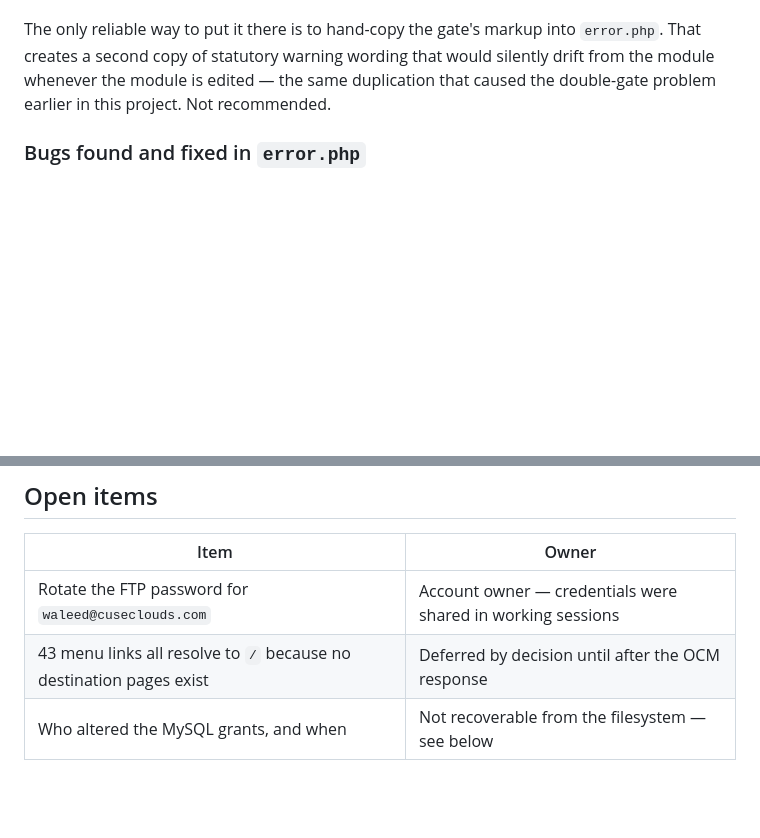
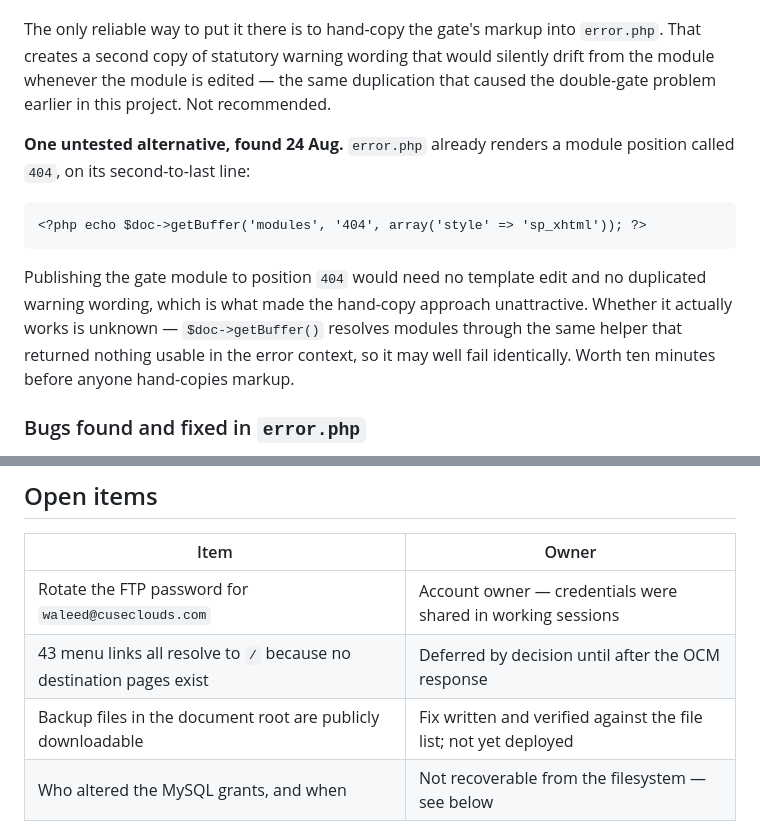
Before and after one commit to Nasserbklyn/abdullah-amer-wedding, a Markdown page: joomla/INSTALL.md, 2 parts joined by grey strips. Rendered like a GitHub page; blank space fills up the shorter version.

```diff
--- a/joomla/INSTALL.md
+++ b/joomla/INSTALL.md
@@ -152,6 +152,18 @@ would silently drift from the module whenever the module is edited — the same
 duplication that caused the double-gate problem earlier in this project. Not
 recommended.
 
+**One untested alternative, found 24 Aug.** `error.php` already renders a
+module position called `404`, on its second-to-last line:
+
+    <?php echo $doc->getBuffer('modules', '404', array('style' => 'sp_xhtml')); ?>
+
+Publishing the gate module to position `404` would need no template edit and no
+duplicated warning wording, which is what made the hand-copy approach
+unattractive. Whether it actually works is unknown — `$doc->getBuffer()`
+resolves modules through the same helper that returned nothing usable in the
+error context, so it may well fail identically. Worth ten minutes before anyone
+hand-copies markup.
+
 ### Bugs found and fixed in `error.php`
 
 Routing 404s into Joomla made the Flex error page render for the first time,
@@ -324,6 +397,7 @@ these against database rows:
 | --- | --- |
 | Rotate the FTP password for `waleed@cuseclouds.com` | Account owner — credentials were shared in working sessions |
 | 43 menu links all resolve to `/` because no destination pages exist | Deferred by decision until after the OCM response |
+| Backup files in the document root are publicly downloadable | Fix written and verified against the file list; not yet deployed |
 | Who altered the MySQL grants, and when | Not recoverable from the filesystem — see below |
 
 ## The "9 August lockdown" — withdrawn
```
Also changed, not shown: other parts of joomla/INSTALL.md (+61 -0 lines).
